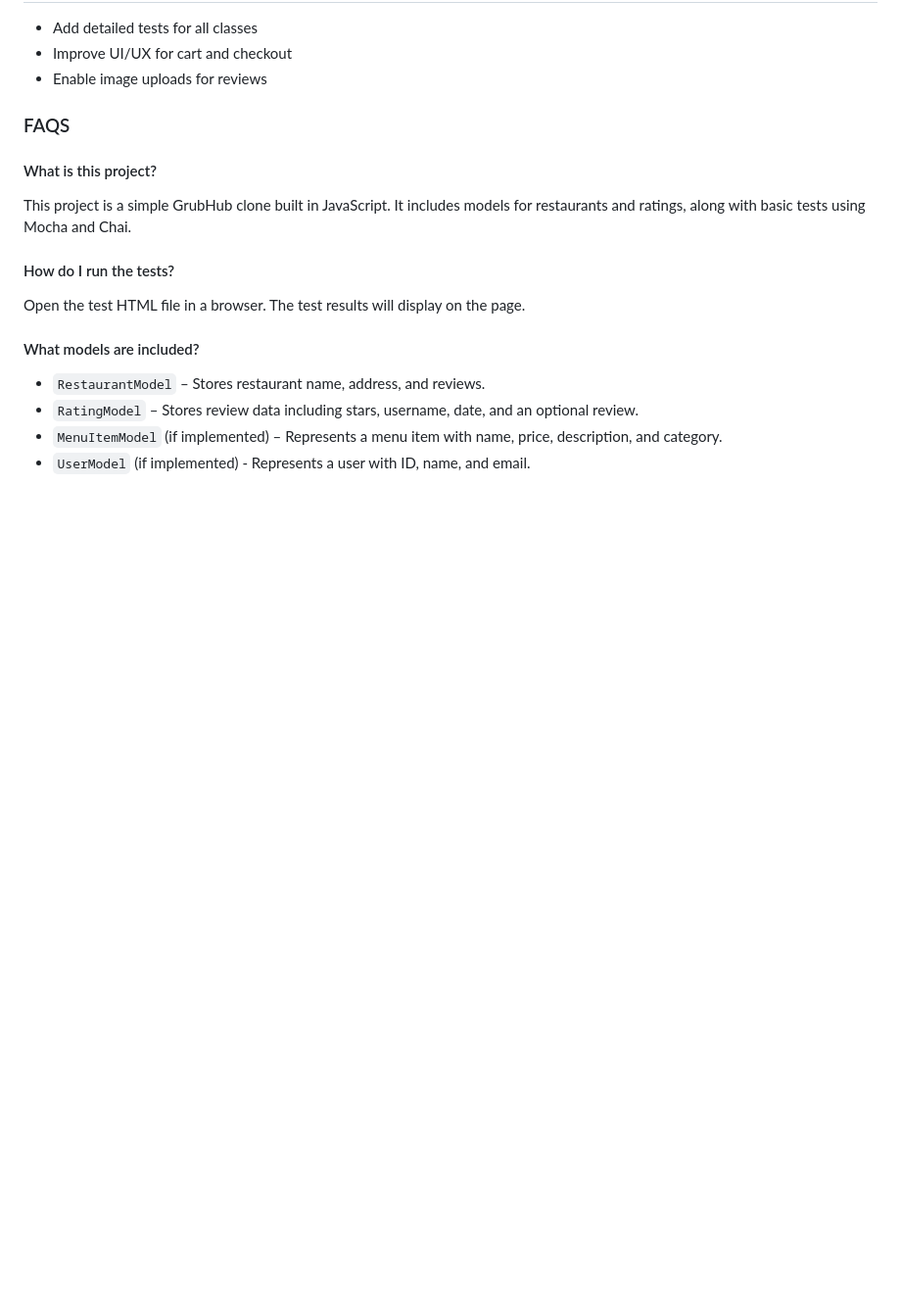
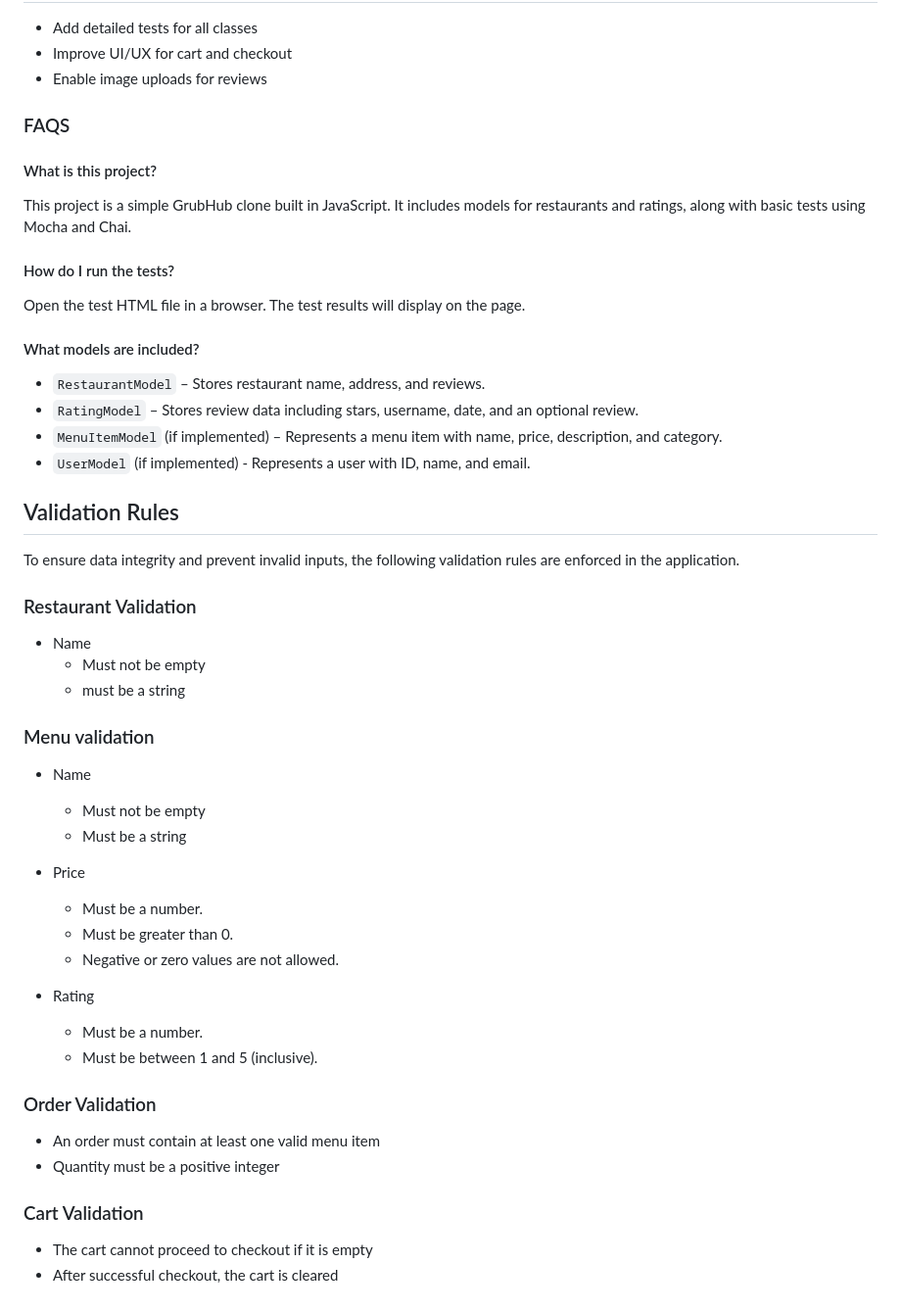
Before and after one commit to aiwhoo/ForceFoodGood, a Markdown page: README.md, the part around the change. Shown at 98% size. Rendered like a GitHub page; blank space fills up the shorter version.

Commit message:
Document Data Validation Rules in README
Updated the README to clearly explain validation rules such as price must be positive and rating must be between 1 and 5.

```diff
--- a/README.md
+++ b/README.md
@@ -97,3 +97,32 @@ The test results will display on the page.
 - `RatingModel` – Stores review data including stars, username, date, and an optional review.
 - `MenuItemModel` (if implemented) – Represents a menu item with name, price, description, and category.
 - `UserModel` (if implemented) - Represents a user with ID, name, and email.
+
+## Validation Rules
+To ensure data integrity and prevent invalid inputs, the following validation rules are enforced in the application.
+### Restaurant Validation
+- Name
+  - Must not be empty
+  - must be a string
+
+### Menu validation
+- Name
+    - Must not be empty
+    - Must be a string
+
+- Price
+    - Must be a number.
+    - Must be greater than 0.
+    - Negative or zero values are not allowed.
+
+- Rating
+    - Must be a number.
+    - Must be between 1 and 5 (inclusive).
+
+### Order Validation
+- An order must contain at least one valid menu item
+- Quantity must be a positive integer
+
+### Cart Validation
+- The cart cannot proceed to checkout if it is empty
+- After successful checkout, the cart is cleared
```
